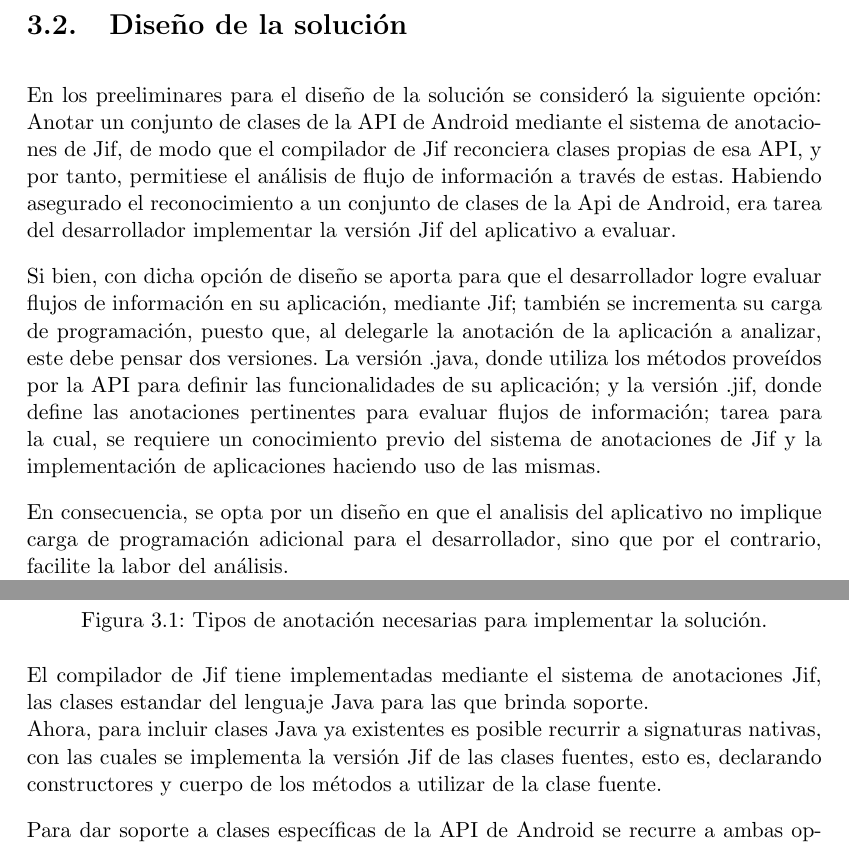
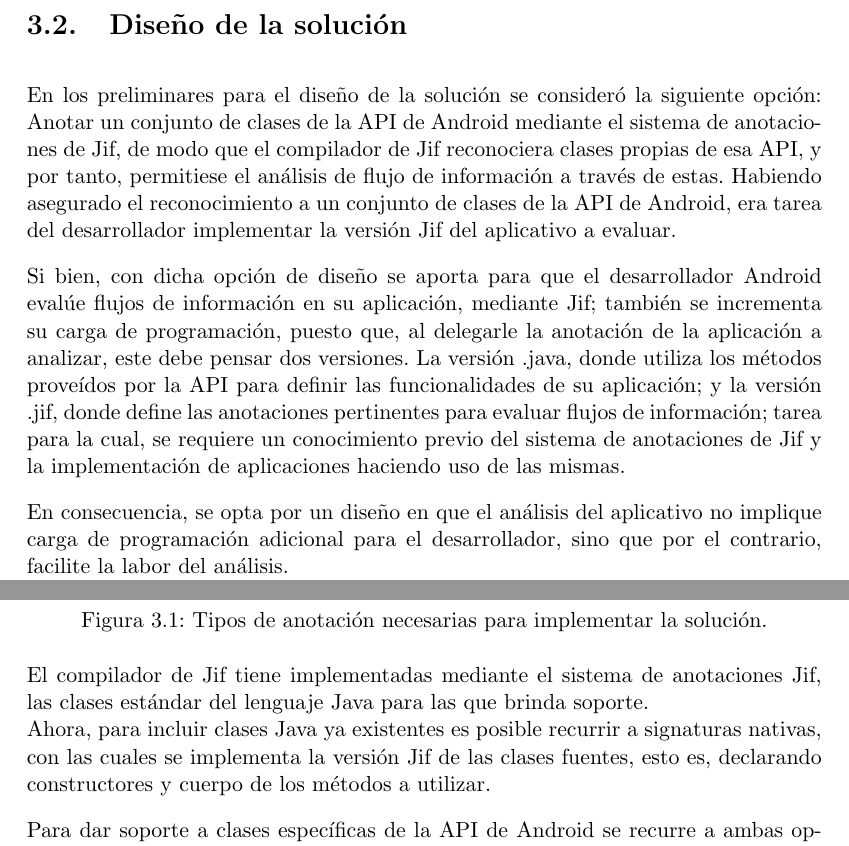
Before and after one commit to h4d4/pokami, a LaTeX thesis (src/document.tex, which reads src/desing.tex): two parts of pages 27 and 29 of 51, joined at a grey line, cut so that both start at the same text. Compiled offline with pdfLaTeX.

Commit message:
aspell checking

```diff
--- a/src/desing.tex
+++ b/src/desing.tex
@@ -158,25 +158,25 @@ su implementación las estructuras de datos descritas.\newline
 %(\{\}):}\newline
 
 \section{Diseño de la solución}
-En los preeliminares para el diseño de la solución se consideró la siguiente
+En los preliminares para el diseño de la solución se consideró la siguiente
 opción: Anotar un conjunto de clases de la API de Android mediante el sistema de
-anotaciones de Jif, de modo que el compilador de Jif reconciera clases propias
+anotaciones de Jif, de modo que el compilador de Jif reconociera clases propias
 de esa API, y por tanto, permitiese el análisis de flujo de información a través
 de estas. Habiendo asegurado el reconocimiento a un
-conjunto de clases de la Api de Android, era tarea del desarrollador implementar
+conjunto de clases de la API de Android, era tarea del desarrollador implementar
 la versión Jif del aplicativo a evaluar.
 
-Si bien, con dicha opción de diseño se aporta para que el desarrollador logre
-evaluar flujos de información en su aplicación, mediante Jif; también se
+Si bien, con dicha opción de diseño se aporta para que el desarrollador
+Android evalúe flujos de información en su aplicación, mediante Jif; también se
 incrementa su carga de programación, puesto que, al delegarle la anotación de la
 aplicación a analizar, este debe pensar dos versiones. La versión .java, donde
-utiliza los métodos proveídos por la API para definir las funcionalidades de su aplicación;
-y la versión .jif, donde define las anotaciones pertinentes para evaluar flujos
-de información; tarea para la cual, se requiere un conocimiento previo
-del sistema de anotaciones de Jif y la implementación de aplicaciones
+utiliza los métodos proveídos por la API para definir las funcionalidades de su
+aplicación; y la versión .jif, donde define las anotaciones pertinentes para
+evaluar flujos de información; tarea para la cual, se requiere un conocimiento
+previo del sistema de anotaciones de Jif y la implementación de aplicaciones
 haciendo uso de las mismas.
 
-En consecuencia, se opta por un diseño en que el analisis del aplicativo no
+En consecuencia, se opta por un diseño en que el análisis del aplicativo no
 implique carga de programación adicional para el desarrollador, sino que por el
 contrario, facilite la labor del análisis.\newline
 El diseño de solución consta de dos elementos fundamentales: anotaciones a la
@@ -301,11 +301,10 @@ debe poder utilizarlos.
 \end{figure}
 
 El compilador de Jif tiene implementadas mediante el sistema de anotaciones Jif,
-las clases estandar del lenguaje Java para las que brinda soporte.\newline
+las clases estándar del lenguaje Java para las que brinda soporte.\newline
 Ahora, para incluir clases Java ya existentes es posible recurrir a signaturas
 nativas, con las cuales se implementa la versión Jif de las clases fuentes, esto
-es, declarando constructores y cuerpo de los métodos a utilizar de la clase
-fuente.
+es, declarando constructores y cuerpo de los métodos a utilizar.
 
 Para dar soporte a clases específicas de la API de Android se recurre a ambas
 opciones de anotación. Tal como se ilustra en la figura
```
Also changed, not shown: src/propuesta-sol.tex (+1 -1 lines), out/document.pdf, src/document.tex (line endings or trailing spaces), src/desing.tex (4 more changed lines).
